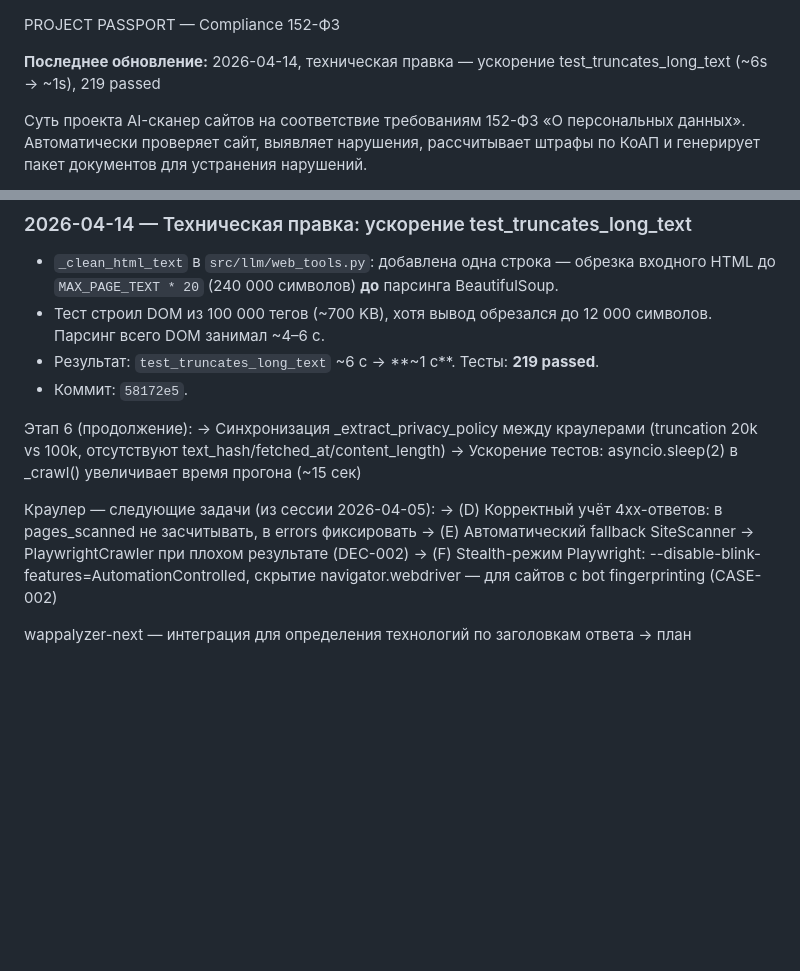
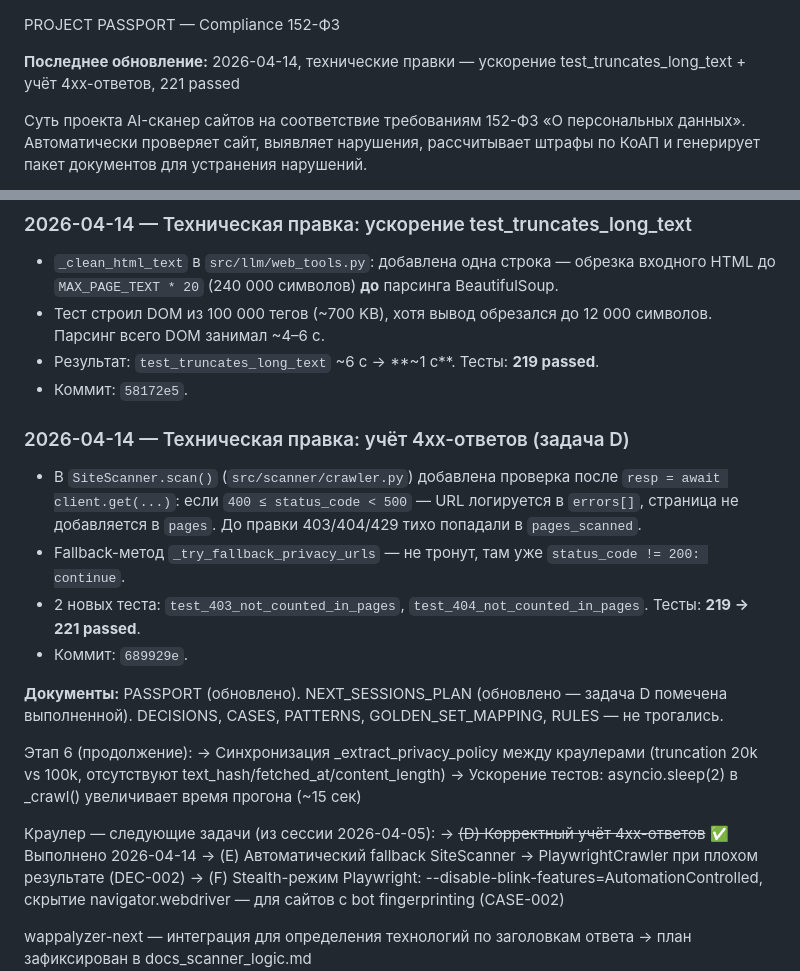
Before and after one commit to Nataly369264/compliance152, a Markdown page: PROJECT_PASSPORT.md, 2 parts joined by grey strips. Drawn GitHub-style; blank space fills up the shorter version.

Commit message:
docs(session-close): closing ritual — passport and plan update
Two technical fixes: test_truncates_long_text perf + 4xx accounting.
221 passed. Both commits in origin.

Co-Authored-By: Claude Sonnet 4.6 <noreply@anthropic.com>

```diff
--- a/PROJECT_PASSPORT.md
+++ b/PROJECT_PASSPORT.md
@@ -1,7 +1,7 @@
 
 PROJECT PASSPORT — Compliance 152-ФЗ
 
-**Последнее обновление:** 2026-04-14, техническая правка — ускорение test_truncates_long_text (~6s → ~1s), 219 passed
+**Последнее обновление:** 2026-04-14, технические правки — ускорение test_truncates_long_text + учёт 4xx-ответов, 221 passed
 
 Суть проекта
 AI-сканер сайтов на соответствие требованиям 152-ФЗ «О персональных данных». Автоматически проверяет сайт, выявляет нарушения, рассчитывает штрафы по КоАП и генерирует пакет документов для устранения нарушений.
@@ -259,13 +259,22 @@ CONSENT_CHECK (Этап 5) — проверки согласия по ст. 9 15
 - Результат: `test_truncates_long_text` ~6 с → **~1 с**. Тесты: **219 passed**.
 - Коммит: `58172e5`.
 
+### 2026-04-14 — Техническая правка: учёт 4xx-ответов (задача D)
+
+- В `SiteScanner.scan()` (`src/scanner/crawler.py`) добавлена проверка после `resp = await client.get(...)`: если `400 ≤ status_code < 500` — URL логируется в `errors[]`, страница не добавляется в `pages`. До правки 403/404/429 тихо попадали в `pages_scanned`.
+- Fallback-метод `_try_fallback_privacy_urls` — не тронут, там уже `status_code != 200: continue`.
+- 2 новых теста: `test_403_not_counted_in_pages`, `test_404_not_counted_in_pages`. Тесты: **219 → 221 passed**.
+- Коммит: `689929e`.
+
+**Документы:** PASSPORT (обновлено). NEXT_SESSIONS_PLAN (обновлено — задача D помечена выполненной). DECISIONS, CASES, PATTERNS, GOLDEN_SET_MAPPING, RULES — не трогались.
+
 Этап 6 (продолжение):
   → Синхронизация _extract_privacy_policy между краулерами
      (truncation 20k vs 100k, отсутствуют text_hash/fetched_at/content_length)
   → Ускорение тестов: asyncio.sleep(2) в _crawl() увеличивает время прогона (~15 сек)
 
 Краулер — следующие задачи (из сессии 2026-04-05):
-  → (D) Корректный учёт 4xx-ответов: в pages_scanned не засчитывать, в errors фиксировать
+  → ~~(D) Корректный учёт 4xx-ответов~~ ✅ Выполнено 2026-04-14
   → (E) Автоматический fallback SiteScanner → PlaywrightCrawler при плохом результате (DEC-002)
   → (F) Stealth-режим Playwright: --disable-blink-features=AutomationControlled,
          скрытие navigator.webdriver — для сайтов с bot fingerprinting (CASE-002)
```
Also changed, not shown: NEXT_SESSIONS_PLAN.md (+9 -0 lines).
